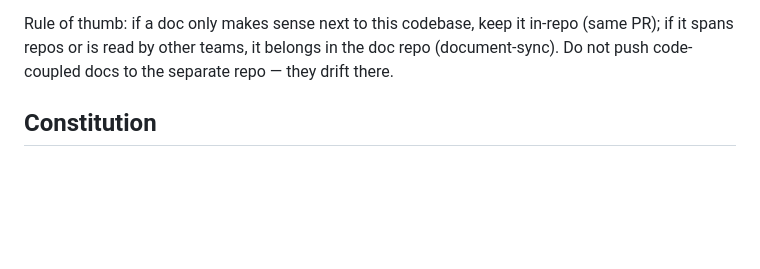
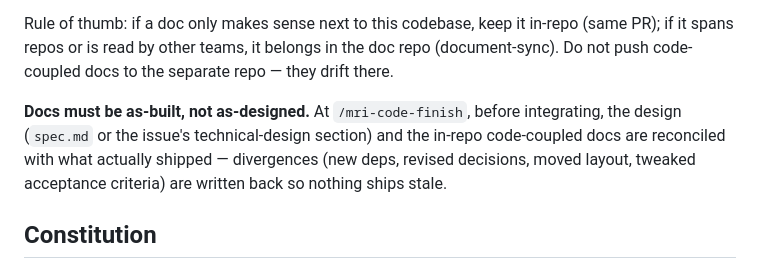
Before and after one commit to petite-olive-verte/mri-code, a Markdown page: payload/AGENTS.md, the part around the change. GitHub-like rendering; blank space fills up the shorter version.

Commit message:
feat(finish): reconcile the docs with what shipped (as-built) before integrating
Implementations drift from the design (new deps, revised decisions, pinned versions,
moved layout, tweaked acceptance criteria). Add a finish step that, before merging,
compares the delivered change against the design (spec.md or the issue's technical-
design section), the plan, and the in-repo code-coupled docs, then writes the
divergences back — updating the design to as-built (issue edit gated by approval),
fixing drifted README/ADRs in the same branch, re-ticking the issue's acceptance
criteria, and recording an as-built note in progress.md. Cross-cutting docs still go
to the separate repo via document-sync.

Wired into the finish core principle, AGENTS.md → Documentation, and docs/skills.md.

Co-Authored-By: Claude Opus 4.8 <noreply@anthropic.com>

```diff
--- a/payload/AGENTS.md
+++ b/payload/AGENTS.md
@@ -106,6 +106,11 @@ Rule of thumb: if a doc only makes sense next to this codebase, keep it in-repo
 spans repos or is read by other teams, it belongs in the doc repo (document-sync). Do not push
 code-coupled docs to the separate repo — they drift there.
 
+**Docs must be as-built, not as-designed.** At `/mri-code-finish`, before integrating, the design
+(`spec.md` or the issue's technical-design section) and the in-repo code-coupled docs are reconciled
+with what actually shipped — divergences (new deps, revised decisions, moved layout, tweaked
+acceptance criteria) are written back so nothing ships stale.
+
 ## Constitution
 Read and **respect** `.mri_code/constitution.md` (quality, tests, architecture, conventions). Its
 *Stack* section is an empty placeholder until `/mri-code-scaffold-*` seals the chosen stack into it —
```
Also changed, not shown: docs/skills.md (+1 -1 lines), 1 other file.
